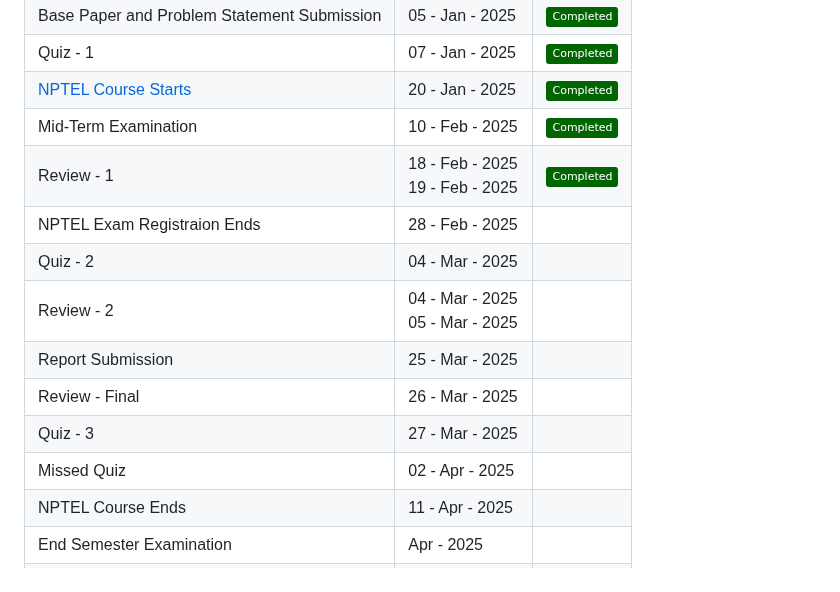
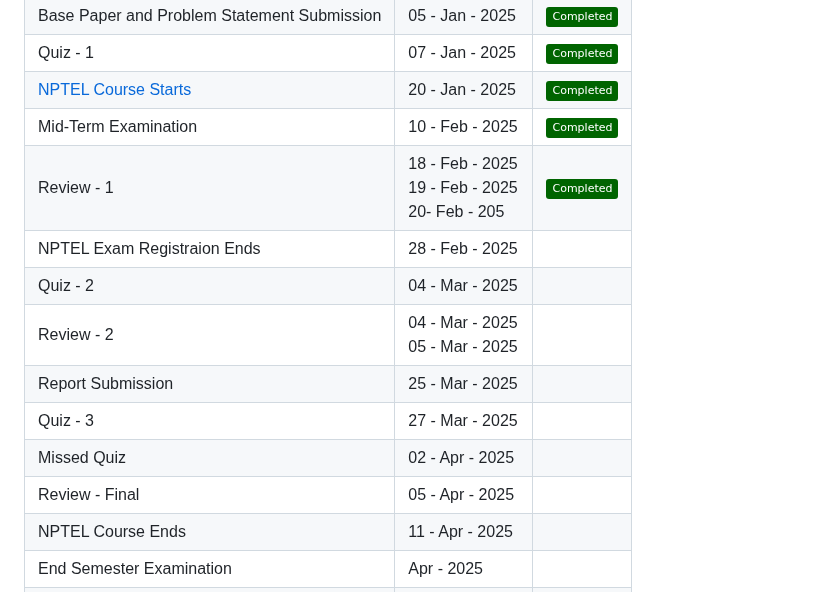
Before and after one commit to pillimetlavamsi/24CYS333-Internet-of-Things, a Markdown page: README.md, the part around one of its changes. Rendered like a GitHub page; badges without logos.

```diff
--- a/README.md
+++ b/README.md
@@ -88,14 +88,14 @@
 | Quiz - 1 | 07 - Jan - 2025 | ![](https://img.shields.io/badge/Completed-darkgreen) |
 | [NPTEL Course Starts](https://www.youtube.com/@introductiontointernetofth4217) | 20 - Jan - 2025 | ![](https://img.shields.io/badge/Completed-darkgreen) |
 | Mid-Term Examination | 10 - Feb - 2025 | ![](https://img.shields.io/badge/Completed-darkgreen) |
-| Review - 1 | 18 - Feb - 2025 <br/> 19 - Feb - 2025 <br/> | ![](https://img.shields.io/badge/Completed-darkgreen) |
+| Review - 1 | 18 - Feb - 2025 <br/> 19 - Feb - 2025 <br/> 20- Feb - 205 | ![](https://img.shields.io/badge/Completed-darkgreen) |
 | NPTEL Exam Registraion Ends | 28 - Feb - 2025 |
 | Quiz - 2  | 04 - Mar - 2025 |
 | Review - 2 | 04 - Mar - 2025 <br/> 05 - Mar - 2025 | |
 | Report Submission | 25 - Mar - 2025 |
-| Review - Final | 26 - Mar - 2025 |
 | Quiz - 3  | 27 - Mar - 2025 |
 | Missed Quiz | 02 - Apr - 2025 |
+| Review - Final | 05 - Apr - 2025 |
 | NPTEL Course Ends | 11 - Apr - 2025 |
 | End Semester Examination | Apr - 2025 |
 | NPTEL Examination | 26 - Apr - 2025 |
```
Also changed, not shown: other parts of README.md (+30 -30 lines).
